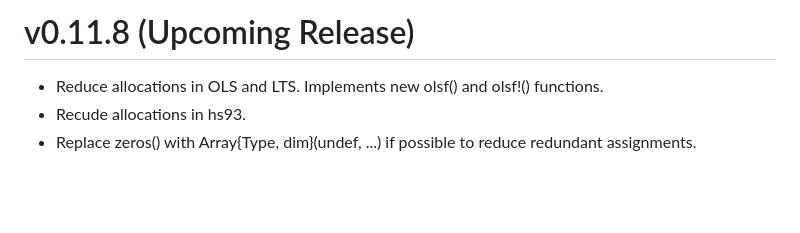
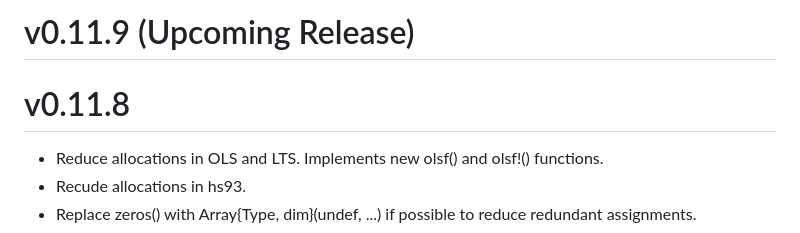
Before and after one commit to jbytecode/LinRegOutliers, a Markdown page: CHANGELOG.md, the part around the change. Drawn GitHub-style; blank space fills up the shorter version.

Commit message:
update CHANGELOG

```diff
--- a/CHANGELOG.md
+++ b/CHANGELOG.md
@@ -1,4 +1,8 @@
-# v0.11.8 (Upcoming Release)
+# v0.11.9 (Upcoming Release)
+
+
+
+# v0.11.8
 
 - Reduce allocations in OLS and LTS. Implements new olsf() and olsf!() functions.
 - Recude allocations in hs93.
```
